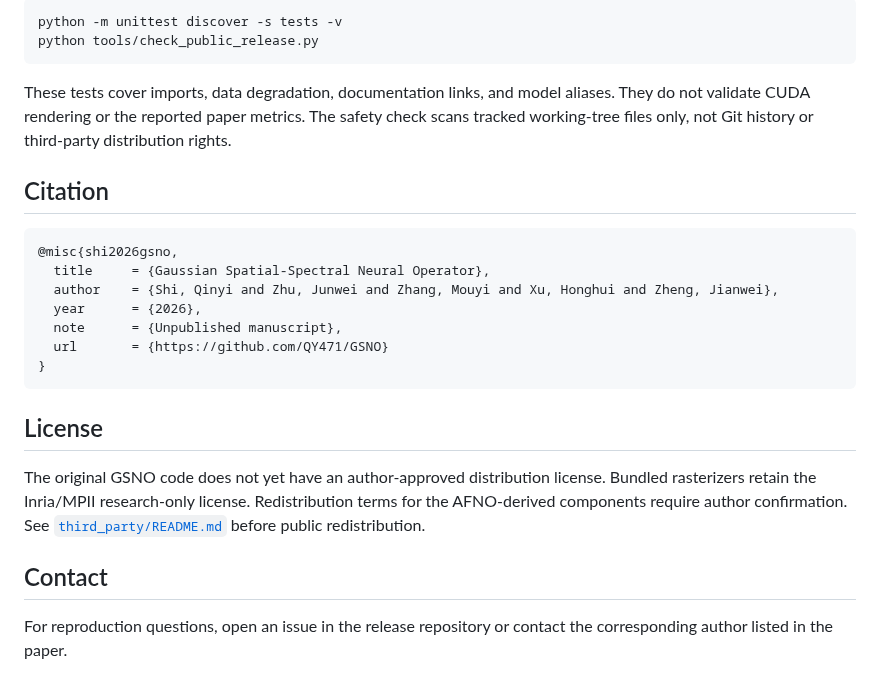
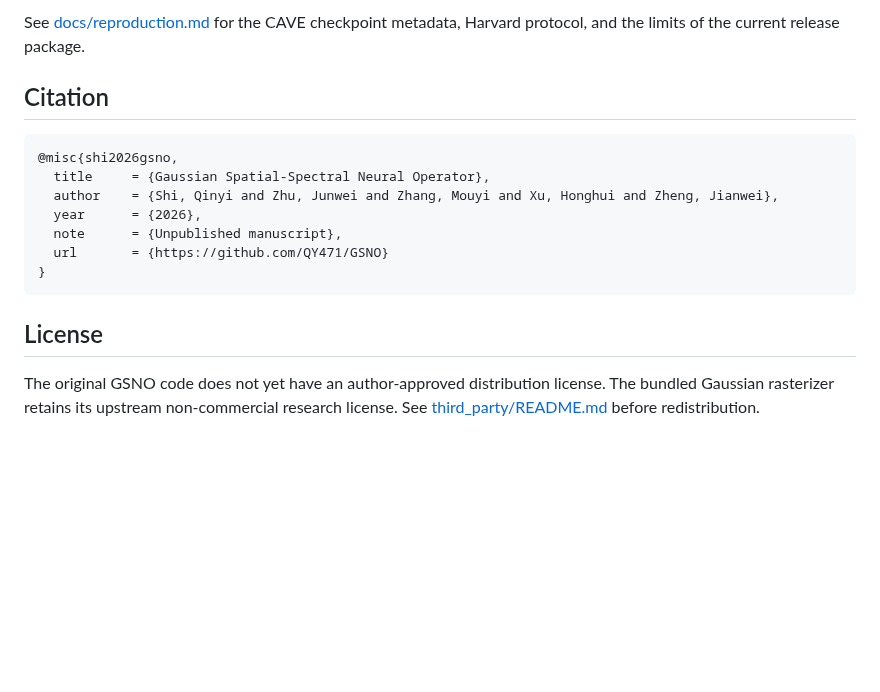
Before and after one commit to QY471/GSNO, a Markdown page: README.md, the part around one of its changes. Rendered like a GitHub page; blank space fills up the shorter version.

````diff
--- a/README.md
+++ b/README.md
@@ -192,13 +163,6 @@ from the source package. Use each checkpoint's own metadata during evaluation.
 
-```bash
-python -m unittest discover -s tests -v
-python tools/check_public_release.py
-```
-
-These tests cover imports, data degradation, documentation links, and model
-aliases. They do not validate CUDA rendering or the reported paper metrics.
-The safety check scans tracked working-tree files only, not Git history or
-third-party distribution rights.
+See [docs/reproduction.md](docs/reproduction.md) for the CAVE checkpoint
+metadata, Harvard protocol, and the limits of the current release package.
 
 ## Citation
 
@@ -215,11 +179,6 @@ third-party distribution rights.
 ## License
 
 The original GSNO code does not yet have an author-approved distribution
-license. Bundled rasterizers retain the Inria/MPII research-only license.
-Redistribution terms for the AFNO-derived components require author confirmation.
-See [`third_party/README.md`](third_party/README.md) before public redistribution.
-
-## Contact
-
-For reproduction questions, open an issue in the release repository or contact
-the corresponding author listed in the paper.
+license. The bundled Gaussian rasterizer retains its upstream non-commercial
+research license. See [third_party/README.md](third_party/README.md) before
+redistribution.
````
Also changed, not shown: other parts of README.md (+82 -111 lines), assets/gsno_framework.png (added), 1 other file.
